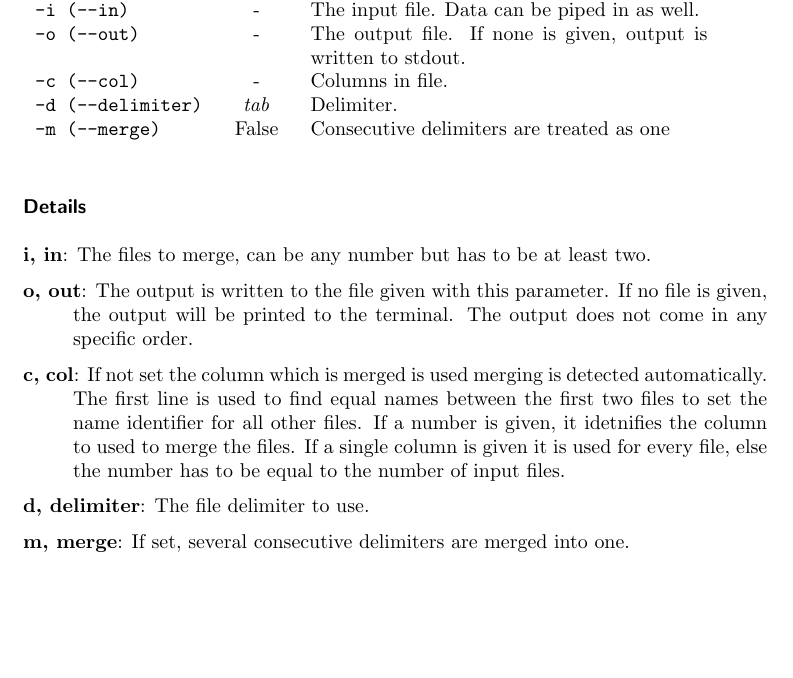
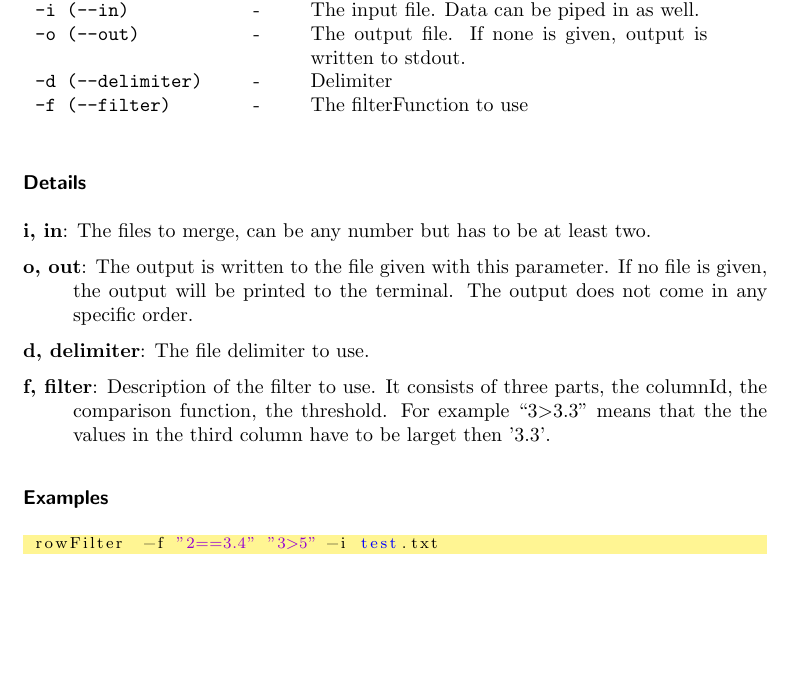
Before and after one commit to CarstenK/ColumnFileHelpers, a LaTeX document (doc/ColumnFileHelpers.tex): part of page 9 of 9, cut so that both start at the same text. Compiled offline with pdfLaTeX.

Commit message:
[rowFilter] added improved input/output options

```diff
--- a/doc/ColumnFileHelpers.tex
+++ b/doc/ColumnFileHelpers.tex
@@ -279,16 +279,12 @@ options& default & effect \\\hline
  \texttt{-h (--help)}&- & Produces a simple help message\\
  \texttt{-i (--in)} &-& The input file. Data can be piped in as well.\\
  \texttt{-o (--out)} &-& The output file. If none is given, output is written to stdout.\\
- \texttt{-c (--col)} &-& Columns in file.\\
- \texttt{-d (--delimiter)} & \textit{tab} & Delimiter. \\
- \texttt{-m (--merge)} & False & Consecutive delimiters are treated as one
-%  \texttt{-a (--average)} &\textit{false}& Instead of calculating the total sum the average is calculated.\\
-
+ \texttt{-d (--delimiter)} &-& Delimiter\\
+ \texttt{-f (--filter)} &-& The filterFunction to use\\
 \end{tabular}
 \end{table}
 
 \subsubsection{Details}
-
 \hangindent+25pt \hangafter=1
 \textbf{i, in}: The files to merge, can be any number but has to be at least
 two.
@@ -299,15 +295,18 @@ no file is given, the output will be printed to the terminal. The output does
 not come in any specific order.
 
 \hangindent+25pt \hangafter=1
-\textbf{c, col}: If not set the column which is merged is used merging is
-detected automatically. The first line is used to find equal names between the
-first two files to set the name identifier for all other files.
-If a number is given, it idetnifies the column to used to merge the files. If a single column is given it is used for every file, else the number has to be equal to the number of input files.
-
-\hangindent+25pt \hangafter=1
 \textbf{d, delimiter}: The file delimiter to use.
 
 \hangindent+25pt \hangafter=1
-\textbf{m, merge}: If set, several consecutive delimiters are merged into one.
+\textbf{f, filter}: Description of the filter to use. It consists of three parts, the columnId, the comparison function, the threshold. For example ``3$>$3.3'' means that the the values in the third column have to be larget then '3.3'.
+
+
+
+\subsubsection*{Examples}
+\begin{lstlisting}[language=bash,frame=none,morekeywords={PROMPT}]
+ rowFilter  -f "2==3.4" "3>5" -i test.txt
+\end{lstlisting}
+
+
 
 \end{document}
```
Also changed, not shown: CMakeLists.txt (+1 -1 lines), doc/ColumnFileHelpers.pdf, 1 other file.
